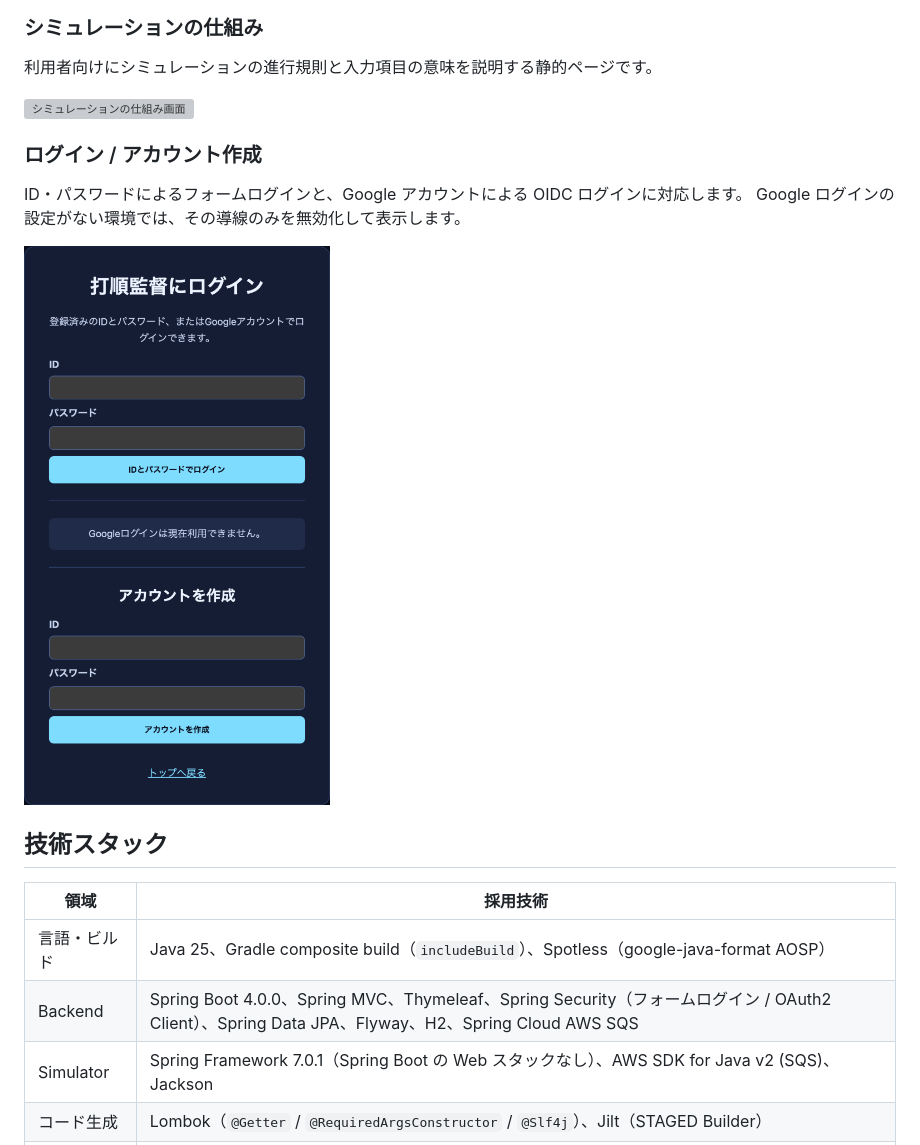
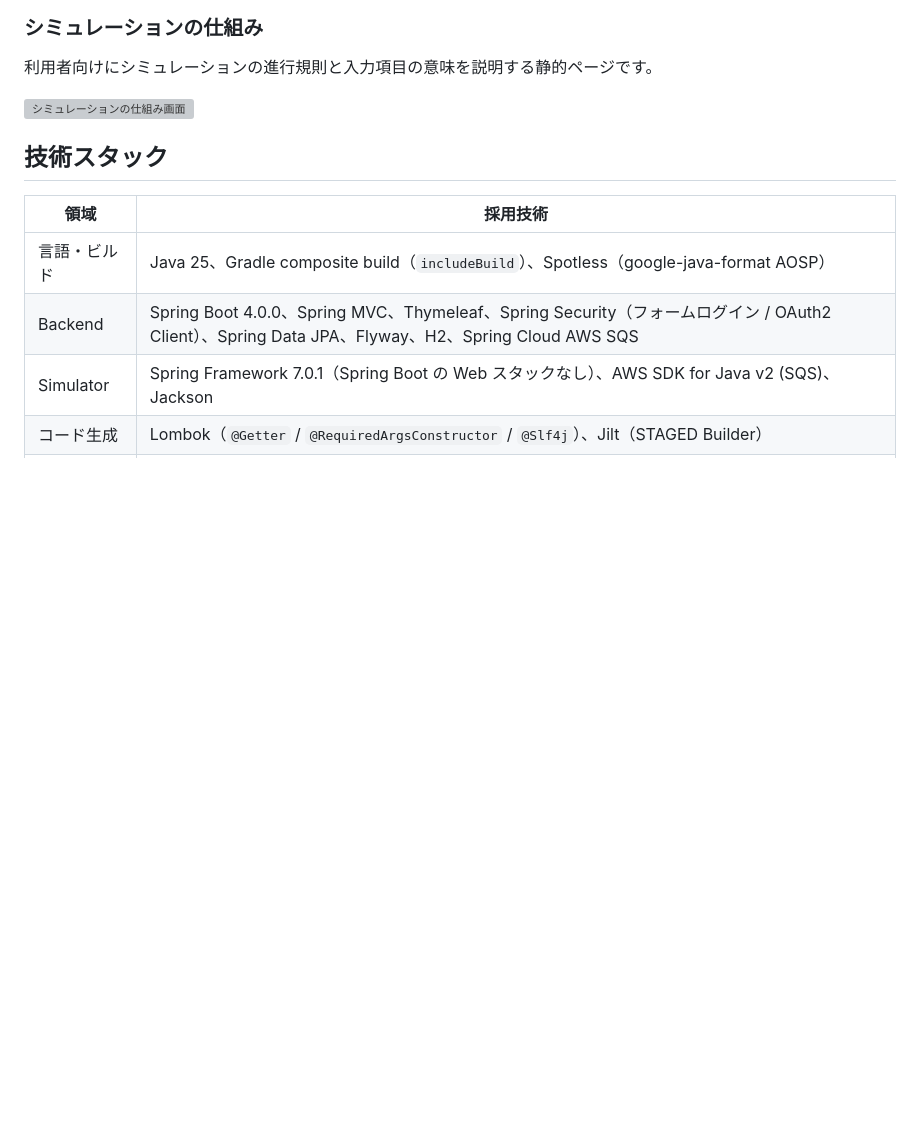
Before and after one commit to midetaro/baseball-orders, a Markdown page: README.md, the part around the change. Rendered like a GitHub page; blank space fills up the shorter version; grey boxes are pictures that could not be loaded.

Commit message:
delete: abundant line in readme.md

```diff
--- a/README.md
+++ b/README.md
@@ -33,13 +33,6 @@ Baseball Orders は、打者の能力と打順を設定し、試合シミュレ
 利用者向けにシミュレーションの進行規則と入力項目の意味を説明する静的ページです。
 
 ![シミュレーションの仕組み画面](docs/images/simulation-guide.png)
-
-### ログイン / アカウント作成
-
-ID・パスワードによるフォームログインと、Google アカウントによる OIDC ログインに対応します。
-Google ログインの設定がない環境では、その導線のみを無効化して表示します。
-
-![ログイン画面](docs/images/login.png)
 
 ## 技術スタック
 
```
